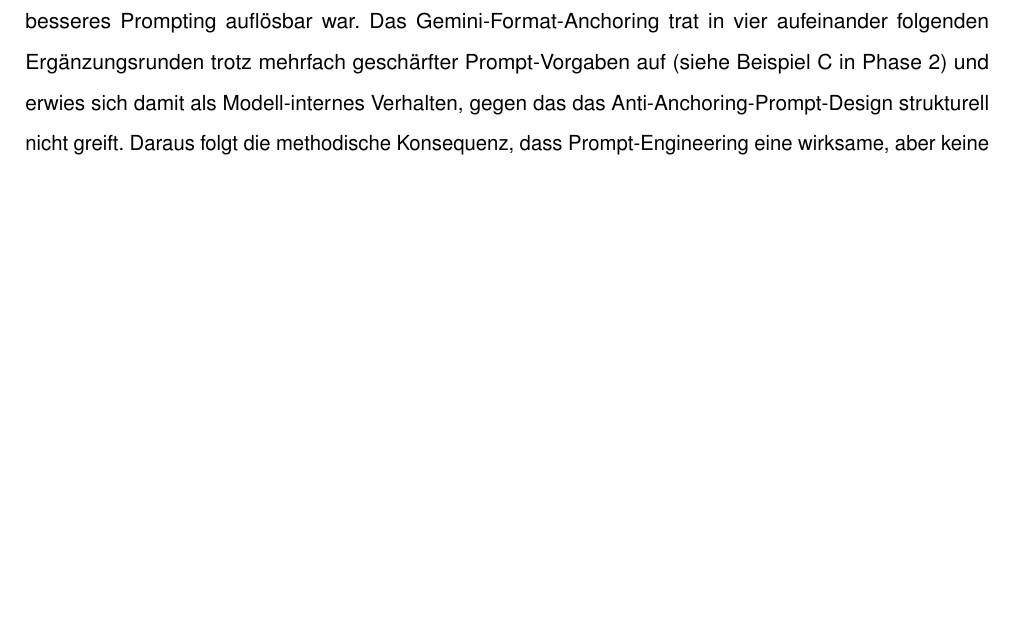
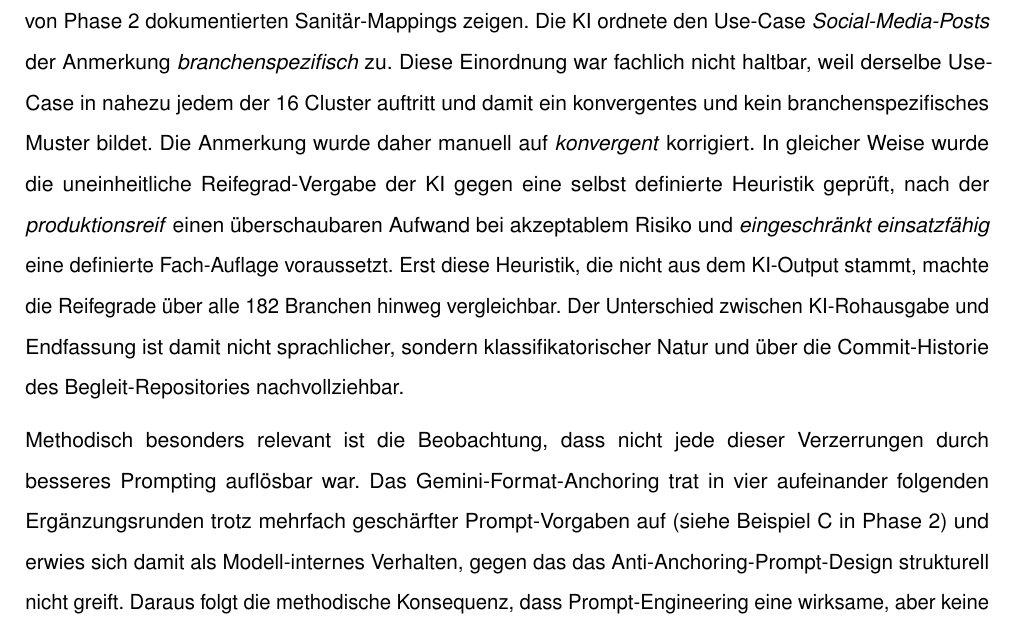
Before and after one commit to svenb23/AIFluency, a LaTeX document (report/Behrens-Sven_42303511_DLBPKIEKPT01_P3_A.tex): part of page 5 of 20, cut at the place of the change, the shorter picture padded with empty space. Compiled offline with pdfLaTeX.

Commit message:
content(p3): add concrete before/after correction example to Rolle der KI

```diff
--- a/report/Behrens-Sven_42303511_DLBPKIEKPT01_P3_A.tex
+++ b/report/Behrens-Sven_42303511_DLBPKIEKPT01_P3_A.tex
@@ -201,6 +201,23 @@ Beispiel~A3 von Phase~2. Ein Format-Anchoring bei Gemini erzeugte
 strukturell identische Tabellen unabhängig von der Branchen-Realität.
 Punktuelle Halluzinationen bei regionalen Details mussten manuell
 gegenrecherchiert werden.
+
+Wie ein solcher Korrektur-Eingriff konkret aussah, lässt sich an einer
+einzelnen Zelle des in Beispiel~A1 von Phase~2 dokumentierten
+Sanitär-Mappings zeigen. Die KI ordnete den Use-Case
+\emph{Social-Media-Posts} der Anmerkung \emph{branchenspezifisch} zu.
+Diese Einordnung war fachlich nicht haltbar, weil derselbe Use-Case in
+nahezu jedem der 16~Cluster auftritt und damit ein konvergentes und kein
+branchenspezifisches Muster bildet. Die Anmerkung wurde daher manuell auf
+\emph{konvergent} korrigiert. In gleicher Weise wurde die uneinheitliche
+Reifegrad-Vergabe der KI gegen eine selbst definierte Heuristik geprüft,
+nach der \emph{produktionsreif} einen überschaubaren Aufwand bei
+akzeptablem Risiko und \emph{eingeschränkt einsatzfähig} eine definierte
+Fach-Auflage voraussetzt. Erst diese Heuristik, die nicht aus dem
+KI-Output stammt, machte die Reifegrade über alle 182~Branchen hinweg
+vergleichbar. Der Unterschied zwischen KI-Rohausgabe und Endfassung ist
+damit nicht sprachlicher, sondern klassifikatorischer Natur und über die
+Commit-Historie des Begleit-Repositories nachvollziehbar.
 
 Methodisch besonders relevant ist die Beobachtung, dass nicht jede
 dieser Verzerrungen durch besseres Prompting auflösbar war. Das
```
Also changed, not shown: report/Behrens-Sven_42303511_DLBPKIEKPT01_P3_A.pdf.
